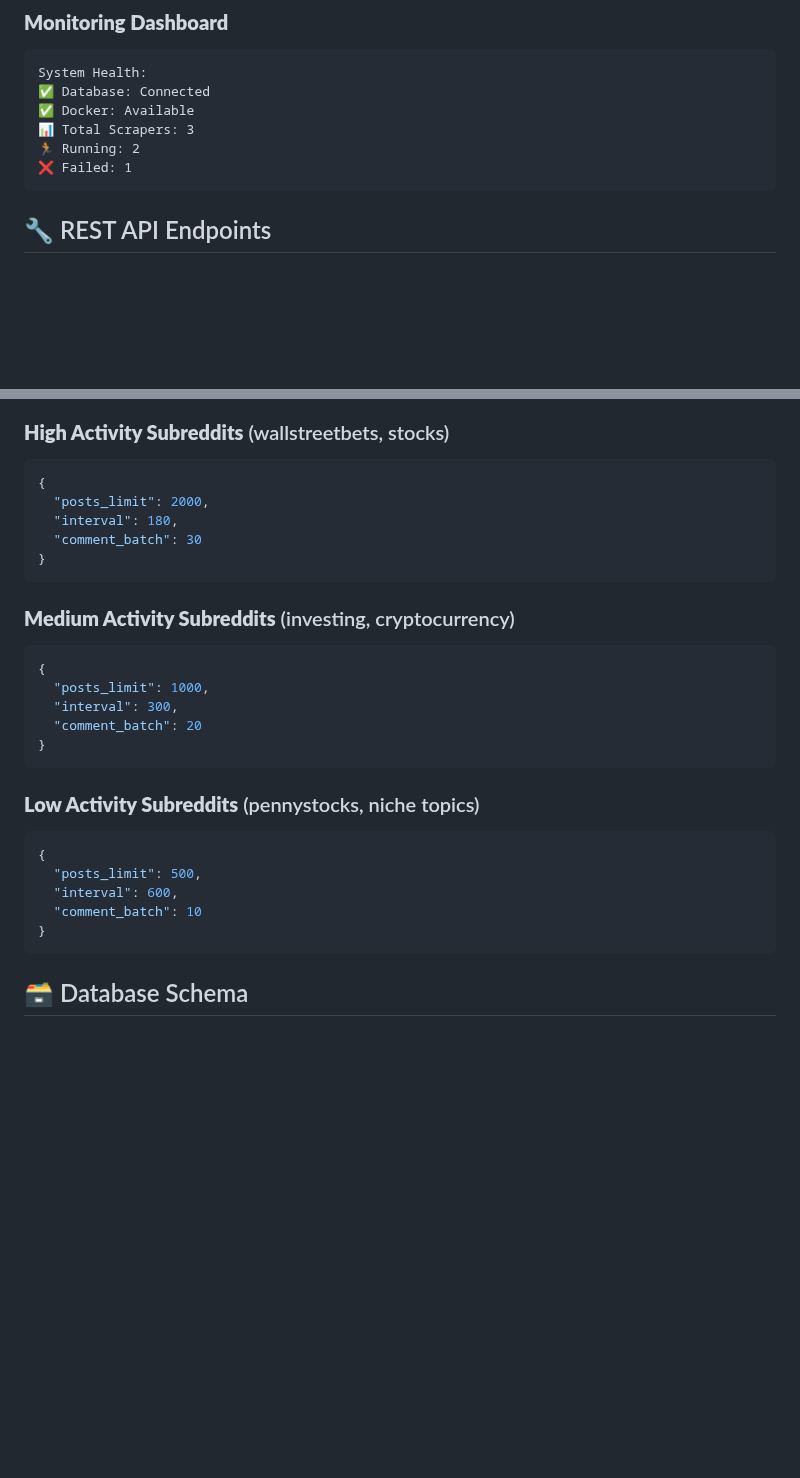
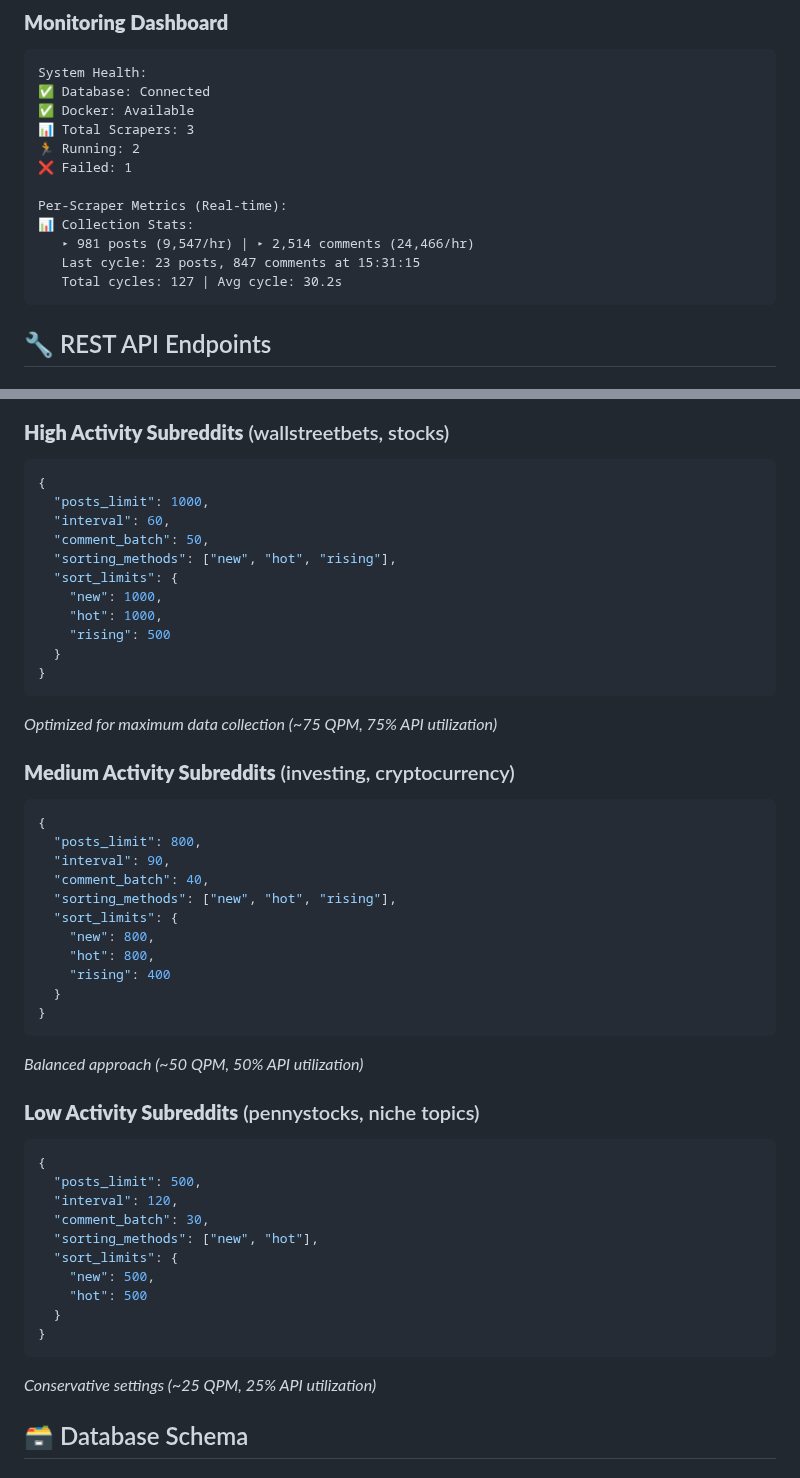
Before and after one commit to noldoAI/scrape-subreddit-data, a Markdown page: README.md, 2 parts joined by grey strips. Rendered like a GitHub page; blank space fills up the shorter version.

````diff
--- a/README.md
+++ b/README.md
@@ -141,6 +153,12 @@ System Health:
 📊 Total Scrapers: 3
 🏃 Running: 2
 ❌ Failed: 1
+
+Per-Scraper Metrics (Real-time):
+📊 Collection Stats:
+   ▸ 981 posts (9,547/hr) | ▸ 2,514 comments (24,466/hr)
+   Last cycle: 23 posts, 847 comments at 15:31:15
+   Total cycles: 127 | Avg cycle: 30.2s
 ```
 
 ## 🔧 REST API Endpoints
@@ -203,31 +221,51 @@ GET /scrapers/status-summary
 
 ```json
 {
-  "posts_limit": 2000,
-  "interval": 180,
-  "comment_batch": 30
+  "posts_limit": 1000,
+  "interval": 60,
+  "comment_batch": 50,
+  "sorting_methods": ["new", "hot", "rising"],
+  "sort_limits": {
+    "new": 1000,
+    "hot": 1000,
+    "rising": 500
+  }
 }
 ```
+*Optimized for maximum data collection (~75 QPM, 75% API utilization)*
 
 ### **Medium Activity Subreddits** (investing, cryptocurrency)
 
 ```json
 {
-  "posts_limit": 1000,
-  "interval": 300,
-  "comment_batch": 20
+  "posts_limit": 800,
+  "interval": 90,
+  "comment_batch": 40,
+  "sorting_methods": ["new", "hot", "rising"],
+  "sort_limits": {
+    "new": 800,
+    "hot": 800,
+    "rising": 400
+  }
 }
 ```
+*Balanced approach (~50 QPM, 50% API utilization)*
 
 ### **Low Activity Subreddits** (pennystocks, niche topics)
 
 ```json
 {
   "posts_limit": 500,
-  "interval": 600,
-  "comment_batch": 10
+  "interval": 120,
+  "comment_batch": 30,
+  "sorting_methods": ["new", "hot"],
+  "sort_limits": {
+    "new": 500,
+    "hot": 500
+  }
 }
 ```
+*Conservative settings (~25 QPM, 25% API utilization)*
 
 ## 🗃️ Database Schema
 
````
Also changed, not shown: other parts of README.md (+126 -18 lines).
